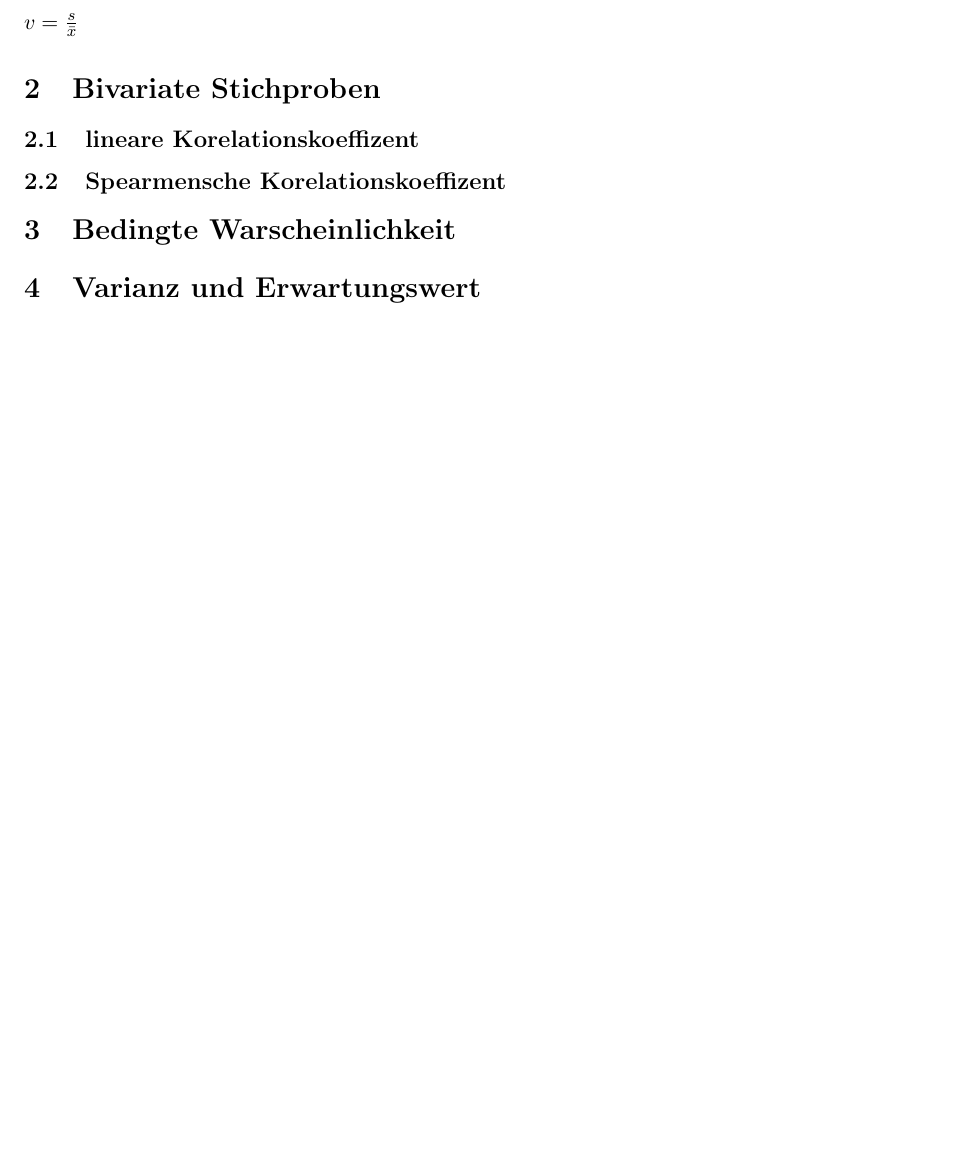
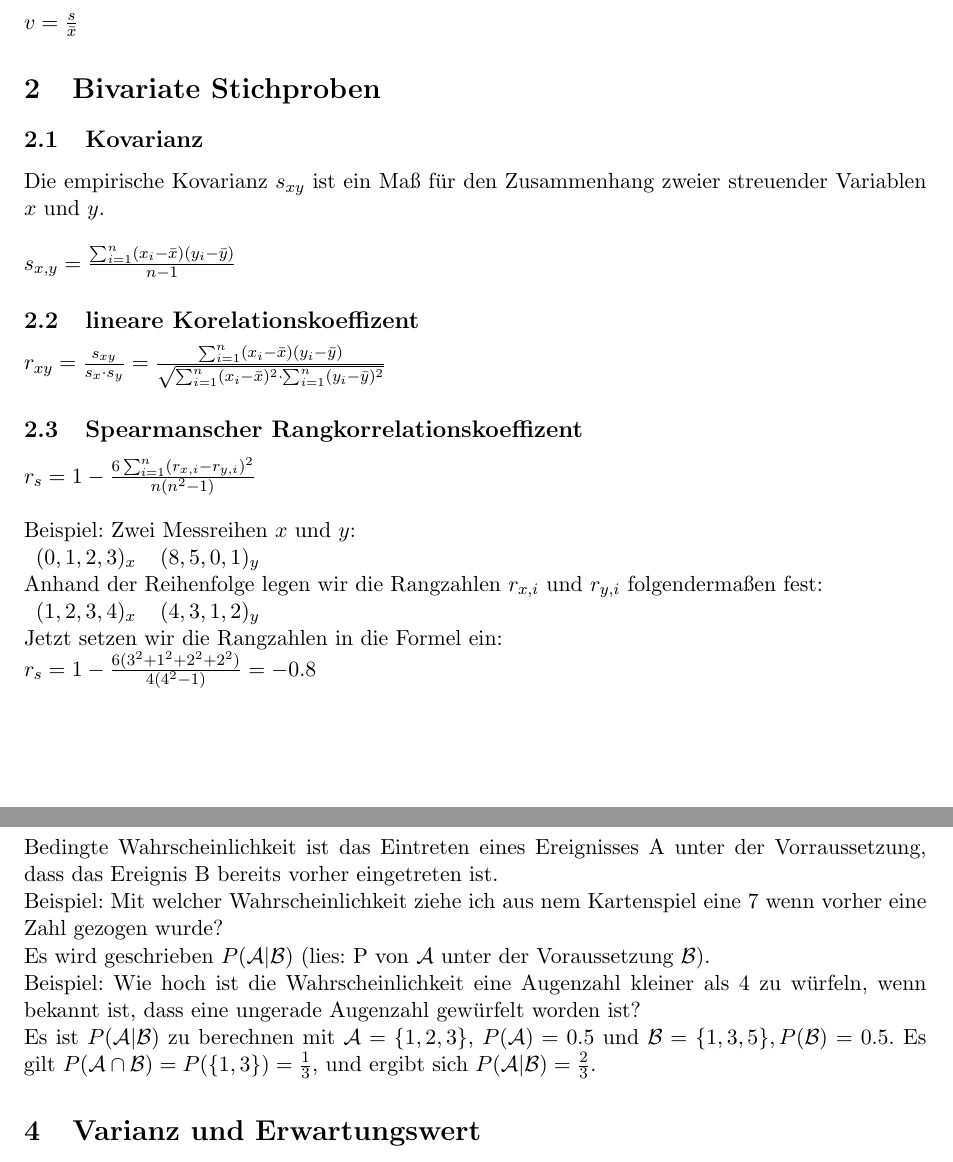
Before and after one commit to tobibechtold/statistik-zusammenfassung, a LaTeX document (document.tex): part of page 4 of 6 before the commit and two parts of pages 4 and 5 of 6 after it, the two joined at a grey line, cut so that both start at the same text, the shorter picture padded with empty space. Compiled offline with pdfLaTeX.

Commit message:
Bedingte Wahrscheinlichkeit und Korrelation implementiert

```diff
--- a/document.tex
+++ b/document.tex
@@ -4,8 +4,8 @@
 \usepackage{paralist}
 \usepackage[utf8]{inputenc}
 \usepackage{fullpage}
+\title{Zusammenfassung Statistik}
 \author{Jannis Hübl & Tobias Bechtold}
-\title{Zusammenfassung Statistik}
 \date{November 2013}
 
 \begin{document}
@@ -73,9 +73,44 @@ $s=\sqrt{s^2}$
 \subsubsection{Variationskoeffizient}
 $v=\frac{s}{\bar{x}}$
 \section{Bivariate Stichproben}
+\subsection{Kovarianz}
+Die empirische Kovarianz $s_{xy}$ ist ein Maß für den Zusammenhang
+zweier streuender Variablen $x$ und $y$. \\
+\newline
+$s_{x,y}=\frac{\sum\nolimits_{i=1}^{n}(x_i - \bar{x})(y_i - \bar{y})}{n-1}$
 \subsection{lineare Korelationskoeffizent}
-\subsection{Spearmensche Korelationskoeffizent}
+$r_{xy} = \frac{s_{xy}}{s_{x}\cdot s_{y}} =
+\frac{\sum\nolimits_{i=1}^{n}(x_i-\bar{x})(y_i-\bar{y})}{\sqrt{\sum\nolimits_{i=1}^{n}(x_i-\bar{x})^2
+\cdot \sum\nolimits_{i=1}^{n}(y_i-\bar{y})^2}}$
+\subsection{Spearmanscher Rangkorrelationskoeffizent}
+$r_s = 1-\frac{6\sum\nolimits_{i=1}^{n}(r_{x,i}-r_{y,i})^2}{n(n^2-1)}$ \\
+\newline
+Beispiel: Zwei Messreihen $x$ und $y$: \\
+\begin{tabular}{l r}
+$(0,1,2,3)_x $ & $(8,5,0,1)_y $ \\
+\end{tabular} \\
+Anhand der Reihenfolge legen wir die Rangzahlen $r_{x,i}$ und $r_{y,i}$
+folgendermaßen fest: \\
+\begin{tabular}{l r}
+$(1,2,3,4)_x $ & $(4,3,1,2)_y $ \\
+\end{tabular} \\
+Jetzt setzen wir die Rangzahlen in die Formel ein: \\
+$r_s = 1-\frac{6(3^2+1^2+2^2+2^2)}{4(4^2-1)} = -0.8$
+\newpage
 \section{Bedingte Warscheinlichkeit}
+Bedingte Wahrscheinlichkeit ist das Eintreten eines Ereignisses A unter der
+Vorraussetzung, dass das Ereignis B bereits vorher eingetreten ist. \\
+Beispiel: Mit welcher Wahrscheinlichkeit ziehe ich aus nem Kartenspiel eine 7
+wenn vorher eine Zahl gezogen wurde? \\
+Es wird geschrieben $P(\mathcal{A}|\mathcal{B})$ (lies: P von $\mathcal{A}$
+unter der Voraussetzung $\mathcal{B}$). \\
+Beispiel: Wie hoch ist die Wahrscheinlichkeit eine Augenzahl kleiner als 4 zu
+würfeln, wenn bekannt ist, dass eine ungerade Augenzahl gewürfelt worden ist? \\
+Es ist $P(\mathcal{A}|\mathcal{B})$ zu berechnen mit $\mathcal{A} = \{1,2,3\}$,
+$P(\mathcal{A})= 0.5$ und $\mathcal{B} = \{ 1,3,5\},
+P(\mathcal{B})=0.5$.
+Es gilt $P(\mathcal{A}\cap \mathcal{B}) = P(\{ 1,3\}) =
+\frac{1}{3}$, und ergibt sich $P(\mathcal{A}|\mathcal{B})= \frac{2}{3}$.
 \section{Varianz und Erwartungswert}
 \section{Verteilungen}
 \subsection{Binomialverteilung}
```
Also changed, not shown: document.tex (9 more changed lines), 3 other files.
